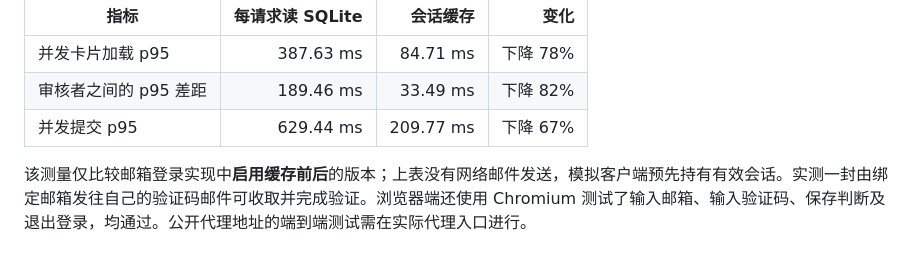
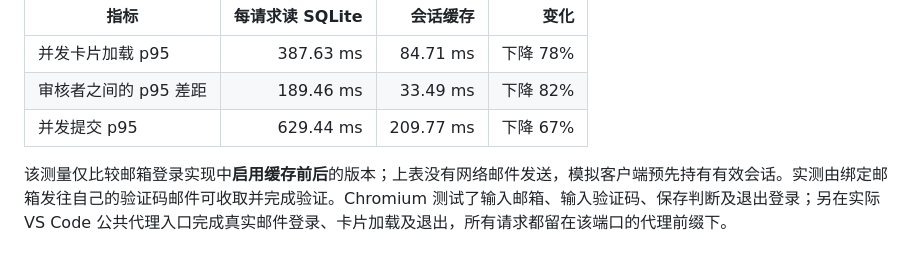
Before and after one commit to SII-MATH/Formaliscope, a Markdown page: review_app/PERFORMANCE.md, the part around the change. Rendered like a GitHub page.

Commit message:
docs: record public proxy login verification

```diff
--- a/review_app/PERFORMANCE.md
+++ b/review_app/PERFORMANCE.md
@@ -38,4 +38,4 @@ python3 -m review_app.benchmark_browser
 | 审核者之间的 p95 差距 | 189.46 ms | 33.49 ms | 下降 82% |
 | 并发提交 p95 | 629.44 ms | 209.77 ms | 下降 67% |
 
-该测量仅比较邮箱登录实现中**启用缓存前后**的版本；上表没有网络邮件发送，模拟客户端预先持有有效会话。实测一封由绑定邮箱发往自己的验证码邮件可收取并完成验证。浏览器端还使用 Chromium 测试了输入邮箱、输入验证码、保存判断及退出登录，均通过。公开代理地址的端到端测试需在实际代理入口进行。
+该测量仅比较邮箱登录实现中**启用缓存前后**的版本；上表没有网络邮件发送，模拟客户端预先持有有效会话。实测由绑定邮箱发往自己的验证码邮件可收取并完成验证。Chromium 测试了输入邮箱、输入验证码、保存判断及退出登录；另在实际 VS Code 公共代理入口完成真实邮件登录、卡片加载及退出，所有请求都留在该端口的代理前缀下。
```
